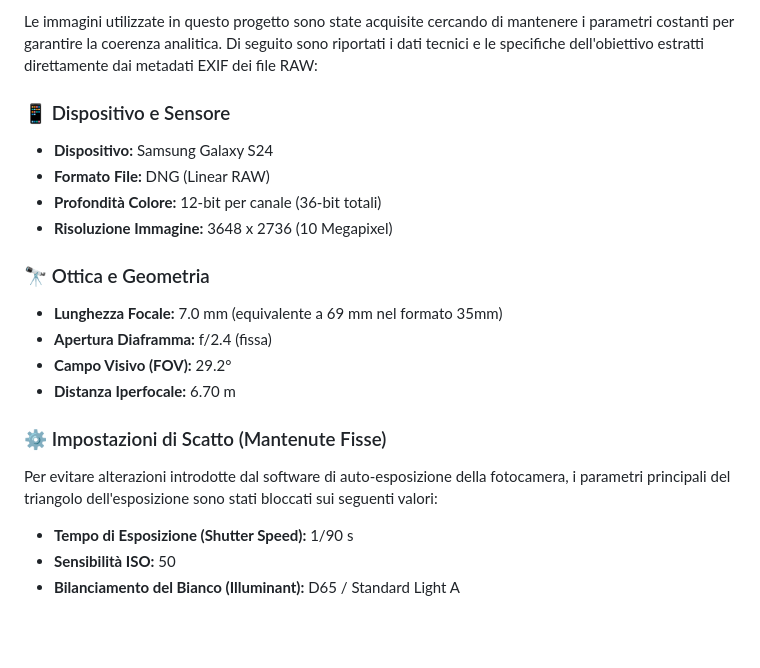
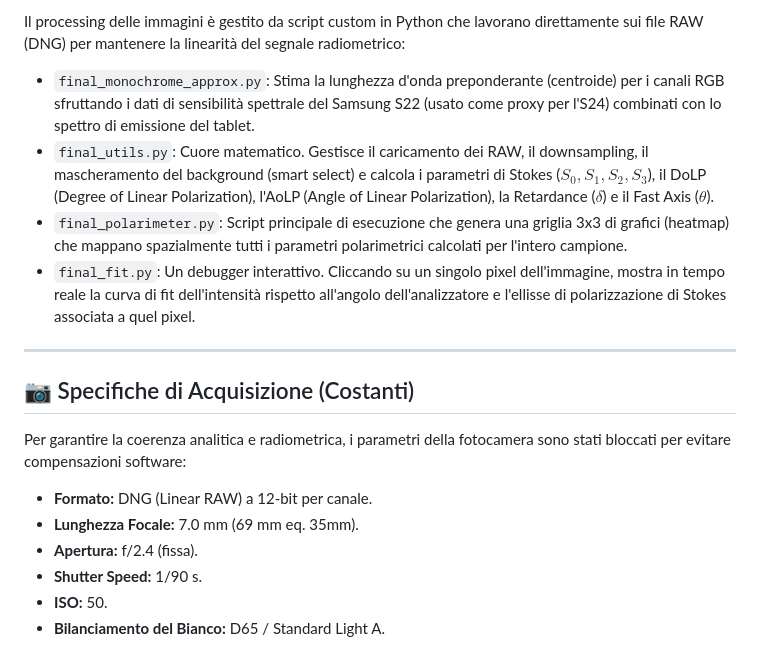
Before and after one commit to FilippoNarici/Tesi, a Markdown page: README.md, the part around one of its changes. Drawn GitHub-style; blank space fills up the shorter version.

```diff
--- a/README.md
+++ b/README.md
@@ -44,20 +64,19 @@ Queste immagini vengono poi processate dagli script python.
 
-Le immagini utilizzate in questo progetto sono state acquisite cercando di mantenere i parametri costanti per garantire la coerenza analitica. Di seguito sono riportati i dati tecnici e le specifiche dell'obiettivo estratti direttamente dai metadati EXIF dei file RAW:
+Il processing delle immagini è gestito da script custom in Python che lavorano direttamente sui file RAW (DNG) per mantenere la linearità del segnale radiometrico:
 
-### 📱 Dispositivo e Sensore
-* **Dispositivo:** Samsung Galaxy S24
-* **Formato File:** DNG (Linear RAW)
-* **Profondità Colore:** 12-bit per canale (36-bit totali)
-* **Risoluzione Immagine:** 3648 x 2736 (10 Megapixel)
+* `final_monochrome_approx.py`: Stima la lunghezza d'onda preponderante (centroide) per i canali RGB sfruttando i dati di sensibilità spettrale del Samsung S22 (usato come proxy per l'S24) combinati con lo spettro di emissione del tablet.
+* `final_utils.py`: Cuore matematico. Gestisce il caricamento dei RAW, il downsampling, il mascheramento del background (smart select) e calcola i parametri di Stokes ($S_0, S_1, S_2, S_3$), il DoLP (Degree of Linear Polarization), l'AoLP (Angle of Linear Polarization), la Retardance ($\delta$) e il Fast Axis ($\theta$).
+* `final_polarimeter.py`: Script principale di esecuzione che genera una griglia 3x3 di grafici (heatmap) che mappano spazialmente tutti i parametri polarimetrici calcolati per l'intero campione.
+* `final_fit.py`: Un debugger interattivo. Cliccando su un singolo pixel dell'immagine, mostra in tempo reale la curva di fit dell'intensità rispetto all'angolo dell'analizzatore e l'ellisse di polarizzazione di Stokes associata a quel pixel.
 
-### 🔭 Ottica e Geometria
-* **Lunghezza Focale:** 7.0 mm (equivalente a 69 mm nel formato 35mm)
-* **Apertura Diaframma:** f/2.4 (fissa)
-* **Campo Visivo (FOV):** 29.2°
-* **Distanza Iperfocale:** 6.70 m
+---
 
-### ⚙️ Impostazioni di Scatto (Mantenute Fisse)
-Per evitare alterazioni introdotte dal software di auto-esposizione della fotocamera, i parametri principali del triangolo dell'esposizione sono stati bloccati sui seguenti valori:
-* **Tempo di Esposizione (Shutter Speed):** 1/90 s
-* **Sensibilità ISO:** 50
-* **Bilanciamento del Bianco (Illuminant):** D65 / Standard Light A
+## 📷 Specifiche di Acquisizione (Costanti)
+
+Per garantire la coerenza analitica e radiometrica, i parametri della fotocamera sono stati bloccati per evitare compensazioni software:
+* **Formato:** DNG (Linear RAW) a 12-bit per canale.
+* **Lunghezza Focale:** 7.0 mm (69 mm eq. 35mm).
+* **Apertura:** f/2.4 (fissa).
+* **Shutter Speed:** 1/90 s.
+* **ISO:** 50.
+* **Bilanciamento del Bianco:** D65 / Standard Light A.
```
Also changed, not shown: other parts of README.md (+44 -24 lines).
